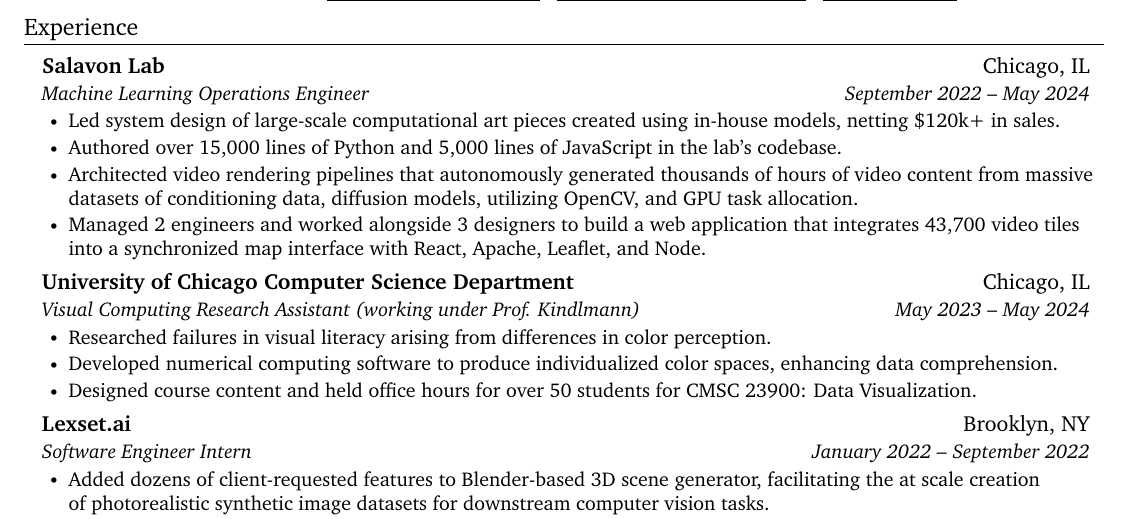
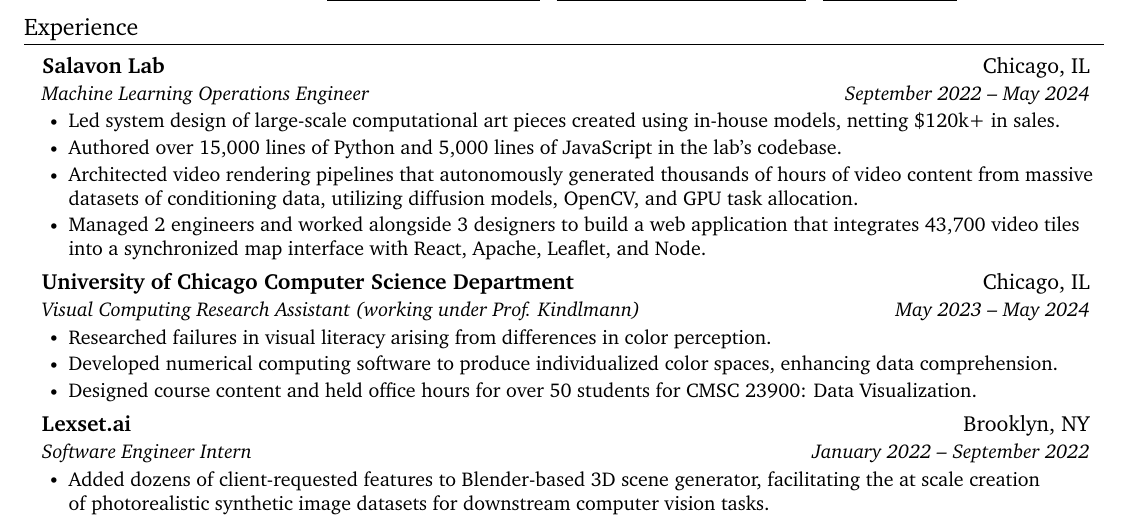
Before and after one commit to frowenz/resume, a LaTeX document (main.tex): part of the page, cut so that both start at the same text. Compiled offline with pdfLaTeX.

Commit message:
Updates from Overleaf

```diff
--- a/main.tex
+++ b/main.tex
@@ -115,7 +115,7 @@
       \resumeItemListStart
         \resumeItem{Led system design of large-scale computational art pieces created using in-house models, netting \$120k+ in sales.}
         \resumeItem{Authored over 15,000 lines of Python and 5,000 lines of JavaScript in the lab's codebase.}
-        \resumeItem{Architected video rendering pipelines that autonomously generated thousands of hours of video content from massive datasets of conditioning data, diffusion models, utilizing OpenCV, and GPU task allocation.}
+        \resumeItem{Architected video rendering pipelines that autonomously generated thousands of hours of video content from massive datasets of conditioning data, utilizing  diffusion models, OpenCV, and GPU task allocation.}
         \resumeItem{Managed 2 engineers and worked alongside 3 designers to build a web application that integrates 43,700 video tiles into a synchronized map interface with React, Apache, Leaflet, and Node.}
 
       \resumeItemListEnd
```
